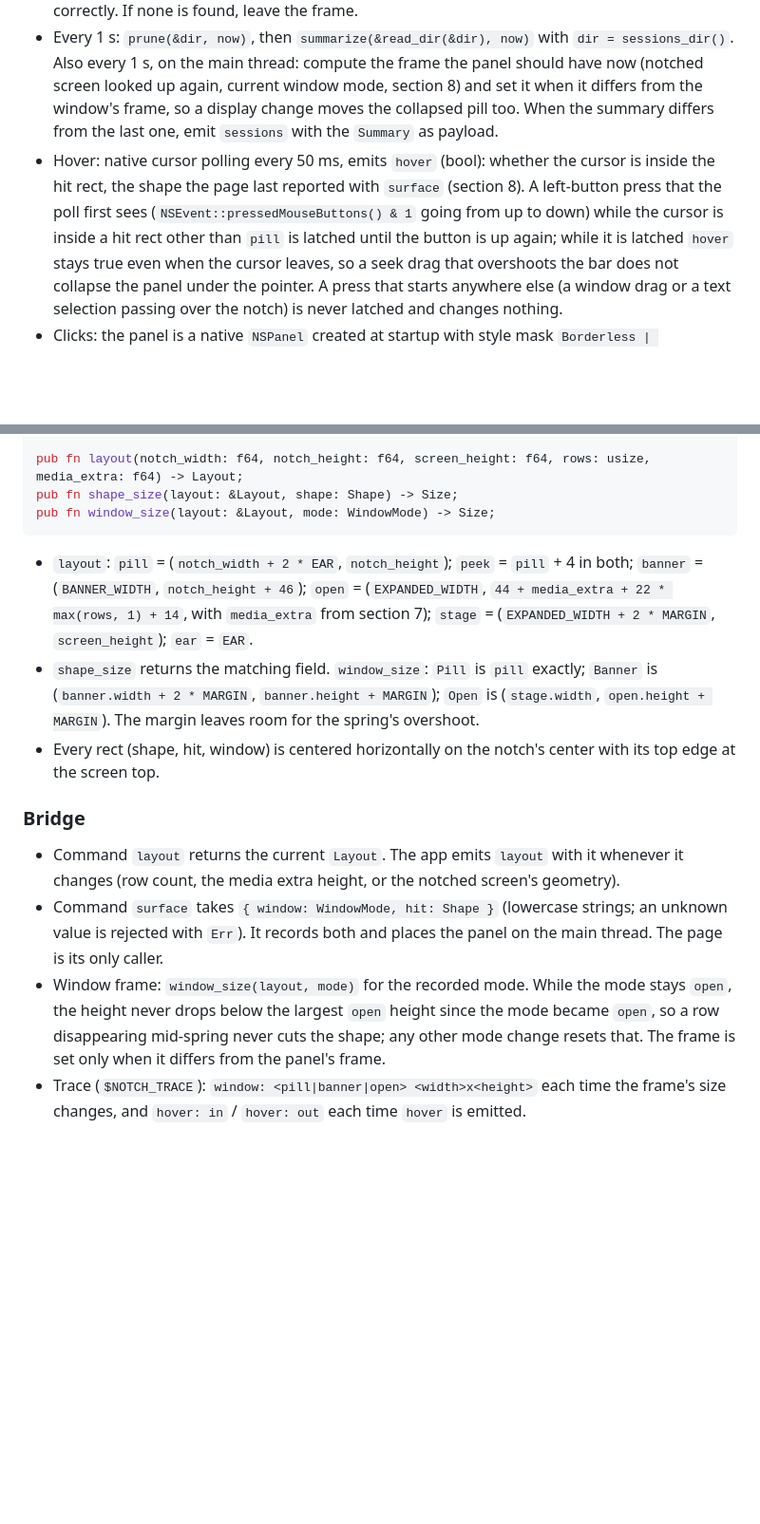
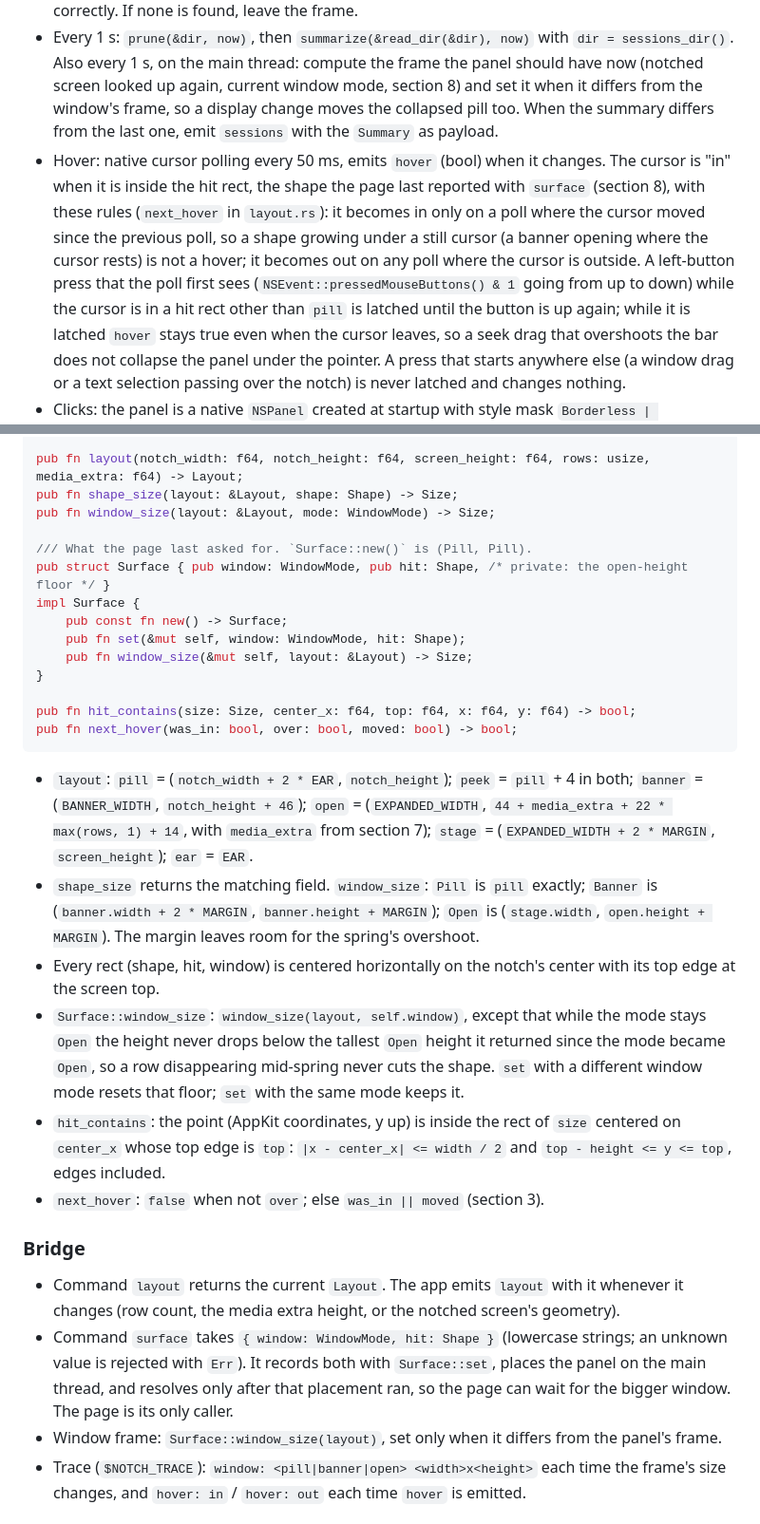
Before and after one commit to iamlemuelle/notch-hud, a Markdown page: CONTRACT.md, 2 parts joined by grey strips. Shown at 95% size. GitHub-like rendering; blank space fills up the shorter version.

Commit message:
docs(contract): wait for the grown window, hover needs movement, quieter session banners

````diff
--- a/CONTRACT.md
+++ b/CONTRACT.md
@@ -139,9 +139,12 @@ The app calls it before each `read_dir`.
   the main thread: compute the frame the panel should have now (notched screen looked up again, current window mode,
   section 8) and set it when it differs from the window's frame, so a display change moves the collapsed pill too.
   When the summary differs from the last one, emit `sessions` with the `Summary` as payload.
-- Hover: native cursor polling every 50 ms, emits `hover` (bool): whether the cursor is inside the hit rect, the shape
-  the page last reported with `surface` (section 8). A left-button press that the poll first sees
-  (`NSEvent::pressedMouseButtons() & 1` going from up to down) while the cursor is inside a hit rect other than `pill`
+- Hover: native cursor polling every 50 ms, emits `hover` (bool) when it changes. The cursor is "in" when it is inside
+  the hit rect, the shape the page last reported with `surface` (section 8), with these rules (`next_hover` in
+  `layout.rs`): it becomes in only on a poll where the cursor moved since the previous poll, so a shape growing under
+  a still cursor (a banner opening where the cursor rests) is not a hover; it becomes out on any poll where the cursor
+  is outside. A left-button press that the poll first sees
+  (`NSEvent::pressedMouseButtons() & 1` going from up to down) while the cursor is in a hit rect other than `pill`
   is latched until the button is up again; while it is latched `hover` stays true even when the cursor leaves, so a
   seek drag that overshoots the bar does not collapse the panel under the pointer. A press that starts anywhere else
   (a window drag or a text selection passing over the notch) is never latched and changes nothing.
@@ -422,6 +425,17 @@ pub const MARGIN: f64 = 16.0;
 pub fn layout(notch_width: f64, notch_height: f64, screen_height: f64, rows: usize, media_extra: f64) -> Layout;
 pub fn shape_size(layout: &Layout, shape: Shape) -> Size;
 pub fn window_size(layout: &Layout, mode: WindowMode) -> Size;
+
+/// What the page last asked for. `Surface::new()` is (Pill, Pill).
+pub struct Surface { pub window: WindowMode, pub hit: Shape, /* private: the open-height floor */ }
+impl Surface {
+    pub const fn new() -> Surface;
+    pub fn set(&mut self, window: WindowMode, hit: Shape);
+    pub fn window_size(&mut self, layout: &Layout) -> Size;
+}
+
+pub fn hit_contains(size: Size, center_x: f64, top: f64, x: f64, y: f64) -> bool;
+pub fn next_hover(was_in: bool, over: bool, moved: bool) -> bool;
 ```
 
 - `layout`: `pill` = (`notch_width + 2 * EAR`, `notch_height`); `peek` = `pill` + 4 in both; `banner` =
@@ -431,16 +445,21 @@ pub fn window_size(layout: &Layout, mode: WindowMode) -> Size;
   MARGIN`, `banner.height + MARGIN`); `Open` is (`stage.width`, `open.height + MARGIN`). The margin leaves room for
   the spring's overshoot.
 - Every rect (shape, hit, window) is centered horizontally on the notch's center with its top edge at the screen top.
+- `Surface::window_size`: `window_size(layout, self.window)`, except that while the mode stays `Open` the height never
+  drops below the tallest `Open` height it returned since the mode became `Open`, so a row disappearing mid-spring
+  never cuts the shape. `set` with a different window mode resets that floor; `set` with the same mode keeps it.
+- `hit_contains`: the point (AppKit coordinates, y up) is inside the rect of `size` centered on `center_x` whose top
+  edge is `top`: `|x - center_x| <= width / 2` and `top - height <= y <= top`, edges included.
+- `next_hover`: `false` when not `over`; else `was_in || moved` (section 3).
 
 ### Bridge
 
 - Command `layout` returns the current `Layout`. The app emits `layout` with it whenever it changes (row count, the
   media extra height, or the notched screen's geometry).
 - Command `surface` takes `{ window: WindowMode, hit: Shape }` (lowercase strings; an unknown value is rejected with
-  `Err`). It records both and places the panel on the main thread. The page is its only caller.
-- Window frame: `window_size(layout, mode)` for the recorded mode. While the mode stays `open`, the height never
-  drops below the largest `open` height since the mode became `open`, so a row disappearing mid-spring never cuts the
-  shape; any other mode change resets that. The frame is set only when it differs from the panel's frame.
+  `Err`). It records both with `Surface::set`, places the panel on the main thread, and resolves only after that
+  placement ran, so the page can wait for the bigger window. The page is its only caller.
+- Window frame: `Surface::window_size(layout)`, set only when it differs from the panel's frame.
 - Trace (`$NOTCH_TRACE`): `window: <pill|banner|open> <width>x<height>` each time the frame's size changes, and
   `hover: in` / `hover: out` each time `hover` is emitted.
 
````
Also changed, not shown: other parts of CONTRACT.md (+14 -3 lines).
